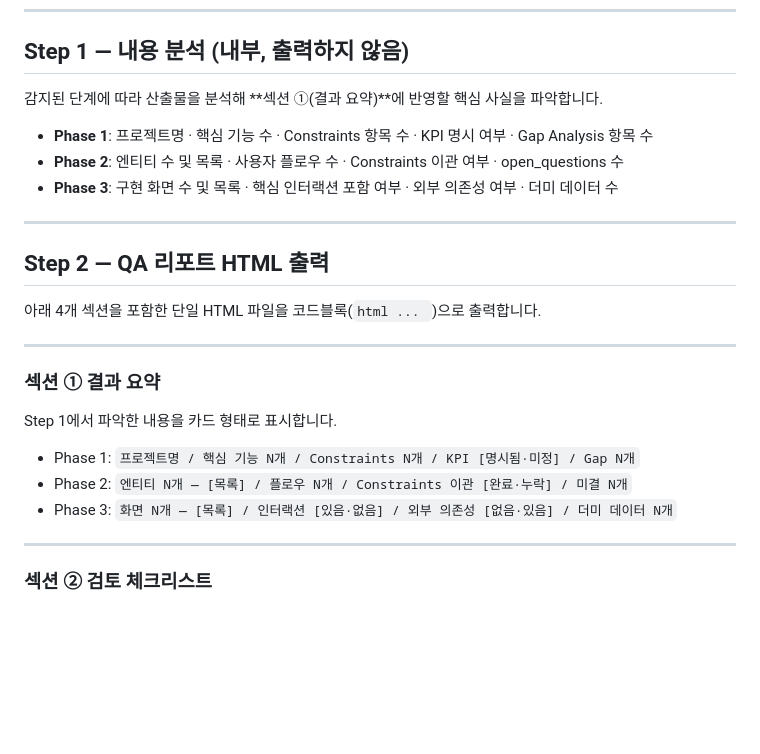
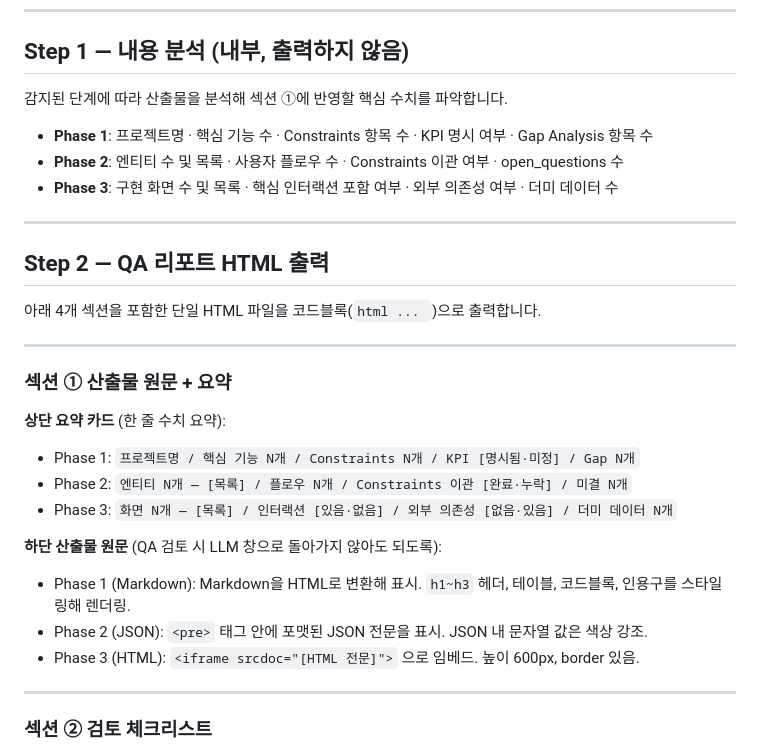
Before and after one commit to blovenee-sudo/Skillset, a Markdown page: skills/qa-qa.md, the part around the change. GitHub-like rendering; blank space fills up the shorter version.

Commit message:
feat: /qa 섹션① — 산출물 원문 렌더링 추가
기존 수치 카드만 표시하던 결과 요약을 원문 포함으로 확장:
- Phase 1 Markdown → HTML 렌더링 (헤더·테이블·코드블록)
- Phase 2 JSON → <pre> 포맷 + 색상 강조
- Phase 3 HTML → <iframe srcdoc> 임베드
QA 검토 시 LLM 창 전환 없이 HTML 한 화면에서 검토 가능

Co-Authored-By: Claude Sonnet 4.6 <noreply@anthropic.com>

```diff
--- a/skills/qa-qa.md
+++ b/skills/qa-qa.md
@@ -39,7 +39,7 @@ Phase 1 Markdown, Phase 2 JSON, Phase 3 HTML 중 어떤 것이든 자동으로
 
 ## Step 1 — 내용 분석 (내부, 출력하지 않음)
 
-감지된 단계에 따라 산출물을 분석해 **섹션 ①(결과 요약)**에 반영할 핵심 사실을 파악합니다.
+감지된 단계에 따라 산출물을 분석해 섹션 ①에 반영할 핵심 수치를 파악합니다.
 
 - **Phase 1**: 프로젝트명 · 핵심 기능 수 · Constraints 항목 수 · KPI 명시 여부 · Gap Analysis 항목 수
 - **Phase 2**: 엔티티 수 및 목록 · 사용자 플로우 수 · Constraints 이관 여부 · open_questions 수
@@ -53,13 +53,17 @@ Phase 1 Markdown, Phase 2 JSON, Phase 3 HTML 중 어떤 것이든 자동으로
 
 ---
 
-### 섹션 ① 결과 요약
+### 섹션 ① 산출물 원문 + 요약
 
-Step 1에서 파악한 내용을 카드 형태로 표시합니다.
-
+**상단 요약 카드** (한 줄 수치 요약):
 - Phase 1: `프로젝트명 / 핵심 기능 N개 / Constraints N개 / KPI [명시됨·미정] / Gap N개`
 - Phase 2: `엔티티 N개 — [목록] / 플로우 N개 / Constraints 이관 [완료·누락] / 미결 N개`
 - Phase 3: `화면 N개 — [목록] / 인터랙션 [있음·없음] / 외부 의존성 [없음·있음] / 더미 데이터 N개`
+
+**하단 산출물 원문** (QA 검토 시 LLM 창으로 돌아가지 않아도 되도록):
+- Phase 1 (Markdown): Markdown을 HTML로 변환해 표시. `h1~h3` 헤더, 테이블, 코드블록, 인용구를 스타일링해 렌더링.
+- Phase 2 (JSON): `<pre>` 태그 안에 포맷된 JSON 전문을 표시. JSON 내 문자열 값은 색상 강조.
+- Phase 3 (HTML): `<iframe srcdoc="[HTML 전문]">` 으로 임베드. 높이 600px, border 있음.
 
 ---
 
```
